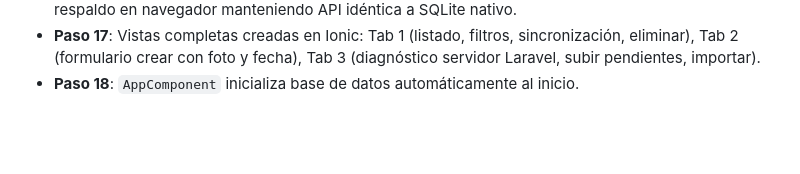
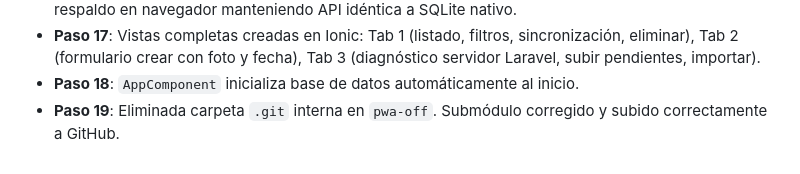
Before and after one commit to Baldom3ro/pwa, a Markdown page: context.md, the part around the change. Drawn GitHub-style; blank space fills up the shorter version.

Commit message:
docs: actualizar context.md con paso 19

```diff
--- a/context.md
+++ b/context.md
@@ -65,3 +65,4 @@
 - **Paso 16**: Soporte web añadido a `Database` (`src/app/services/database.ts`). Usa `localStorage` de respaldo en navegador manteniendo API idéntica a SQLite nativo.
 - **Paso 17**: Vistas completas creadas en Ionic: Tab 1 (listado, filtros, sincronización, eliminar), Tab 2 (formulario crear con foto y fecha), Tab 3 (diagnóstico servidor Laravel, subir pendientes, importar).
 - **Paso 18**: `AppComponent` inicializa base de datos automáticamente al inicio.
+- **Paso 19**: Eliminada carpeta `.git` interna en `pwa-off`. Submódulo corregido y subido correctamente a GitHub.
```
